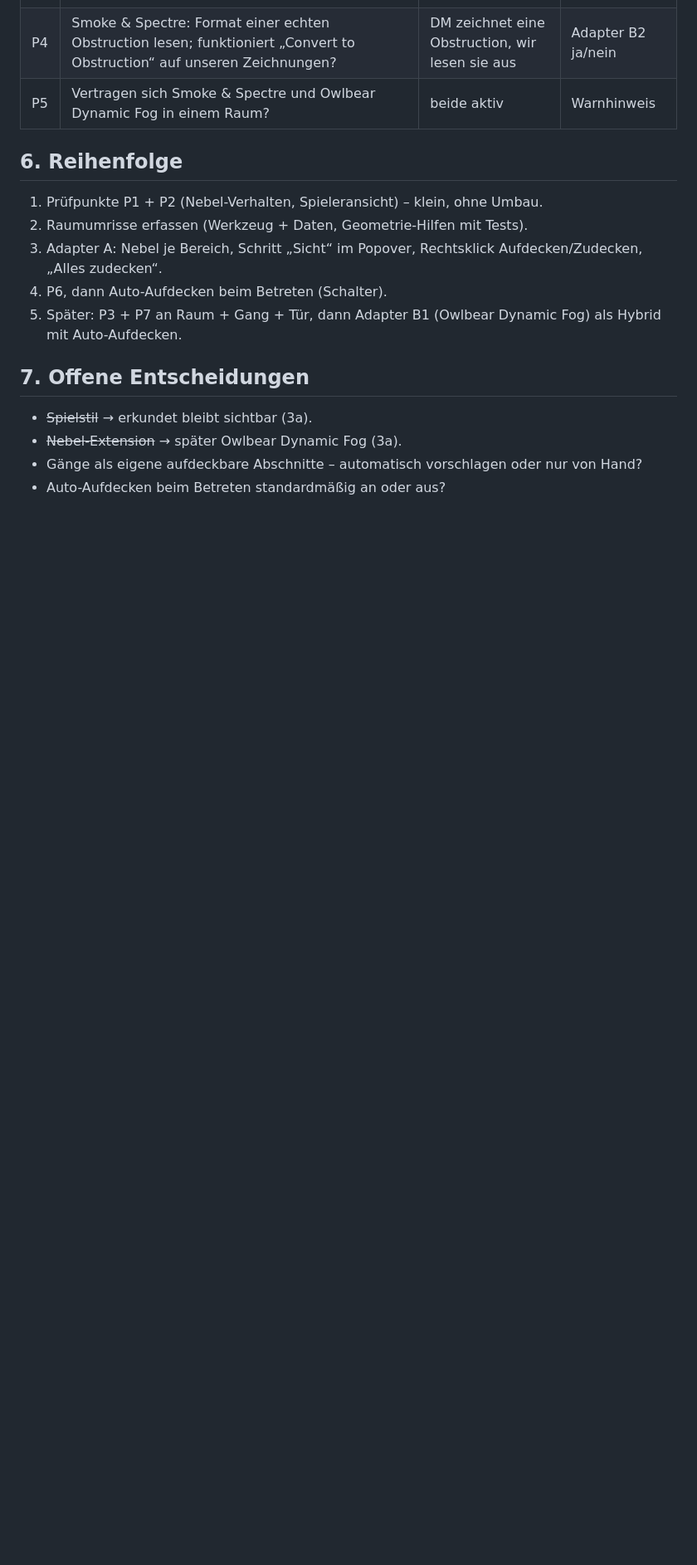
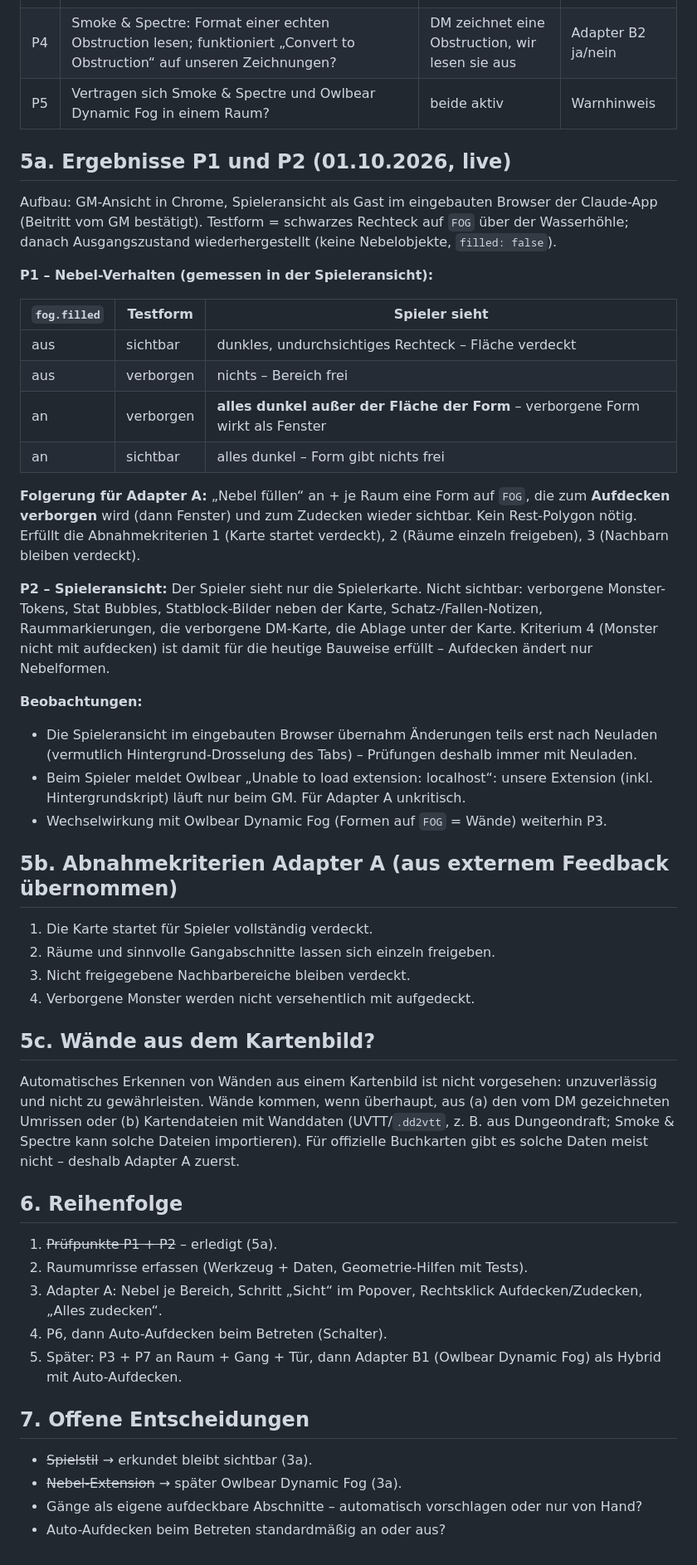
Before and after one commit to RealAIty-ai/owlbear-prep-extension, a Markdown page: docs/architektur-sicht.md, the part around the change. Shown at 83% size. GitHub-like rendering; blank space fills up the shorter version.

Commit message:
Record live results of checkpoints P1 and P2
Co-Authored-By: Claude Opus 5.5 <noreply@anthropic.com>

```diff
--- a/docs/architektur-sicht.md
+++ b/docs/architektur-sicht.md
@@ -129,9 +129,42 @@ Grundlage: [Dynamic-Fog-Doku](https://docs.owlbear.rodeo/extensions/reference/dy
 | P4 | Smoke & Spectre: Format einer echten Obstruction lesen; funktioniert „Convert to Obstruction“ auf unseren Zeichnungen? | DM zeichnet eine Obstruction, wir lesen sie aus | Adapter B2 ja/nein |
 | P5 | Vertragen sich Smoke & Spectre und Owlbear Dynamic Fog in einem Raum? | beide aktiv | Warnhinweis |
 
+## 5a. Ergebnisse P1 und P2 (01.10.2026, live)
+
+Aufbau: GM-Ansicht in Chrome, Spieleransicht als Gast im eingebauten Browser der Claude-App (Beitritt vom GM bestätigt). Testform = schwarzes Rechteck auf `FOG` über der Wasserhöhle; danach Ausgangszustand wiederhergestellt (keine Nebelobjekte, `filled: false`).
+
+**P1 – Nebel-Verhalten (gemessen in der Spieleransicht):**
+
+| `fog.filled` | Testform | Spieler sieht |
+|---|---|---|
+| aus | sichtbar | dunkles, undurchsichtiges Rechteck – Fläche verdeckt |
+| aus | verborgen | nichts – Bereich frei |
+| an | verborgen | **alles dunkel außer der Fläche der Form** – verborgene Form wirkt als Fenster |
+| an | sichtbar | alles dunkel – Form gibt nichts frei |
+
+**Folgerung für Adapter A:** „Nebel füllen“ an + je Raum eine Form auf `FOG`, die zum **Aufdecken verborgen** wird (dann Fenster) und zum Zudecken wieder sichtbar. Kein Rest-Polygon nötig. Erfüllt die Abnahmekriterien 1 (Karte startet verdeckt), 2 (Räume einzeln freigeben), 3 (Nachbarn bleiben verdeckt).
+
+**P2 – Spieleransicht:** Der Spieler sieht nur die Spielerkarte. Nicht sichtbar: verborgene Monster-Tokens, Stat Bubbles, Statblock-Bilder neben der Karte, Schatz-/Fallen-Notizen, Raummarkierungen, die verborgene DM-Karte, die Ablage unter der Karte. Kriterium 4 (Monster nicht mit aufdecken) ist damit für die heutige Bauweise erfüllt – Aufdecken ändert nur Nebelformen.
+
+**Beobachtungen:**
+- Die Spieleransicht im eingebauten Browser übernahm Änderungen teils erst nach Neuladen (vermutlich Hintergrund-Drosselung des Tabs) – Prüfungen deshalb immer mit Neuladen.
+- Beim Spieler meldet Owlbear „Unable to load extension: localhost“: unsere Extension (inkl. Hintergrundskript) läuft nur beim GM. Für Adapter A unkritisch.
+- Wechselwirkung mit Owlbear Dynamic Fog (Formen auf `FOG` = Wände) weiterhin P3.
+
+## 5b. Abnahmekriterien Adapter A (aus externem Feedback übernommen)
+
+1. Die Karte startet für Spieler vollständig verdeckt.
+2. Räume und sinnvolle Gangabschnitte lassen sich einzeln freigeben.
+3. Nicht freigegebene Nachbarbereiche bleiben verdeckt.
+4. Verborgene Monster werden nicht versehentlich mit aufgedeckt.
+
+## 5c. Wände aus dem Kartenbild?
+
+Automatisches Erkennen von Wänden aus einem Kartenbild ist nicht vorgesehen: unzuverlässig und nicht zu gewährleisten. Wände kommen, wenn überhaupt, aus (a) den vom DM gezeichneten Umrissen oder (b) Kartendateien mit Wanddaten (UVTT/`.dd2vtt`, z. B. aus Dungeondraft; Smoke & Spectre kann solche Dateien importieren). Für offizielle Buchkarten gibt es solche Daten meist nicht – deshalb Adapter A zuerst.
+
 ## 6. Reihenfolge
 
-1. Prüfpunkte P1 + P2 (Nebel-Verhalten, Spieleransicht) – klein, ohne Umbau.
+1. ~~Prüfpunkte P1 + P2~~ – erledigt (5a).
 2. Raumumrisse erfassen (Werkzeug + Daten, Geometrie-Hilfen mit Tests).
 3. Adapter A: Nebel je Bereich, Schritt „Sicht“ im Popover, Rechtsklick Aufdecken/Zudecken, „Alles zudecken“.
 4. P6, dann Auto-Aufdecken beim Betreten (Schalter).
```
